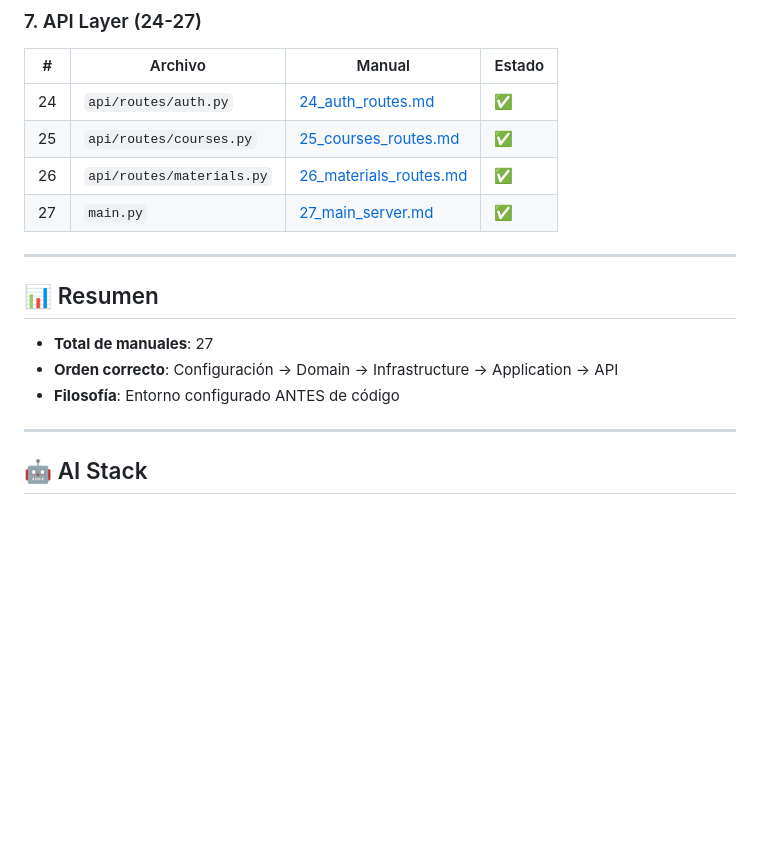
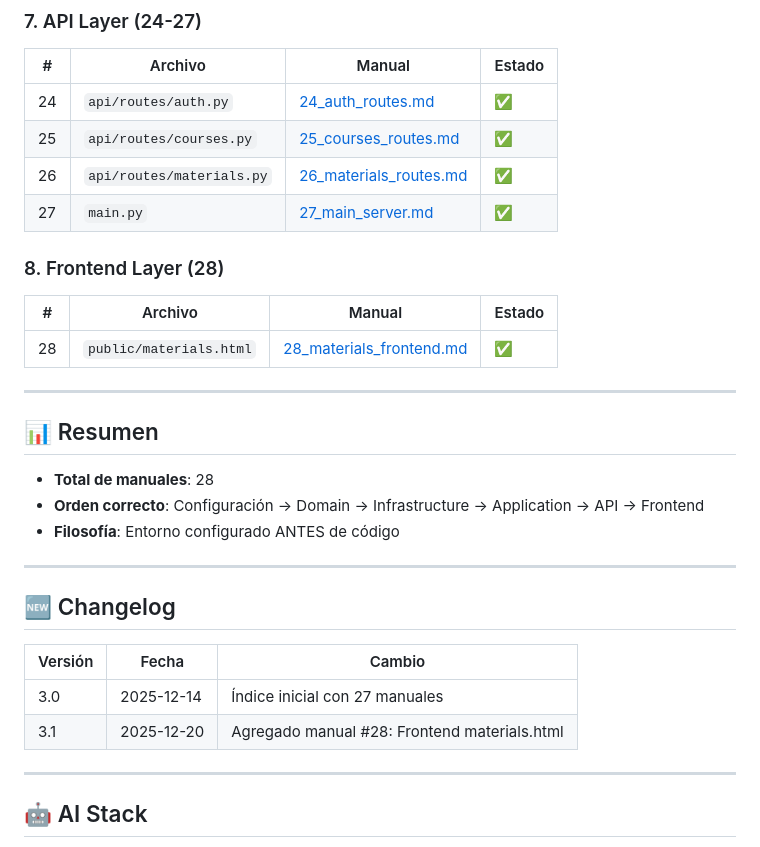
Before and after one commit to cynthiavillagra/classroom_alternativo, a Markdown page: docs/00_indice_manuales.md, the part around the change. Drawn GitHub-style; blank space fills up the shorter version.

Commit message:
docs: Manual tecnico 28 para materials.html frontend

```diff
--- a/docs/00_indice_manuales.md
+++ b/docs/00_indice_manuales.md
@@ -85,13 +85,28 @@
 | 26 | `api/routes/materials.py` | [26_materials_routes.md](manual/26_materials_routes.md) | ✅ |
 | 27 | `main.py` | [27_main_server.md](manual/27_main_server.md) | ✅ |
 
+### 8. Frontend Layer (28)
+
+| # | Archivo | Manual | Estado |
+|---|---------|--------|--------|
+| 28 | `public/materials.html` | [28_materials_frontend.md](manual/28_materials_frontend.md) | ✅ |
+
 ---
 
 ## 📊 Resumen
 
-- **Total de manuales**: 27
-- **Orden correcto**: Configuración → Domain → Infrastructure → Application → API
+- **Total de manuales**: 28
+- **Orden correcto**: Configuración → Domain → Infrastructure → Application → API → Frontend
 - **Filosofía**: Entorno configurado ANTES de código
+
+---
+
+## 🆕 Changelog
+
+| Versión | Fecha | Cambio |
+|---------|-------|--------|
+| 3.0 | 2025-12-14 | Índice inicial con 27 manuales |
+| 3.1 | 2025-12-20 | Agregado manual #28: Frontend materials.html |
 
 ---
 
```
Also changed, not shown: docs/manual/28_materials_frontend.md (added, +276 -0 lines).
